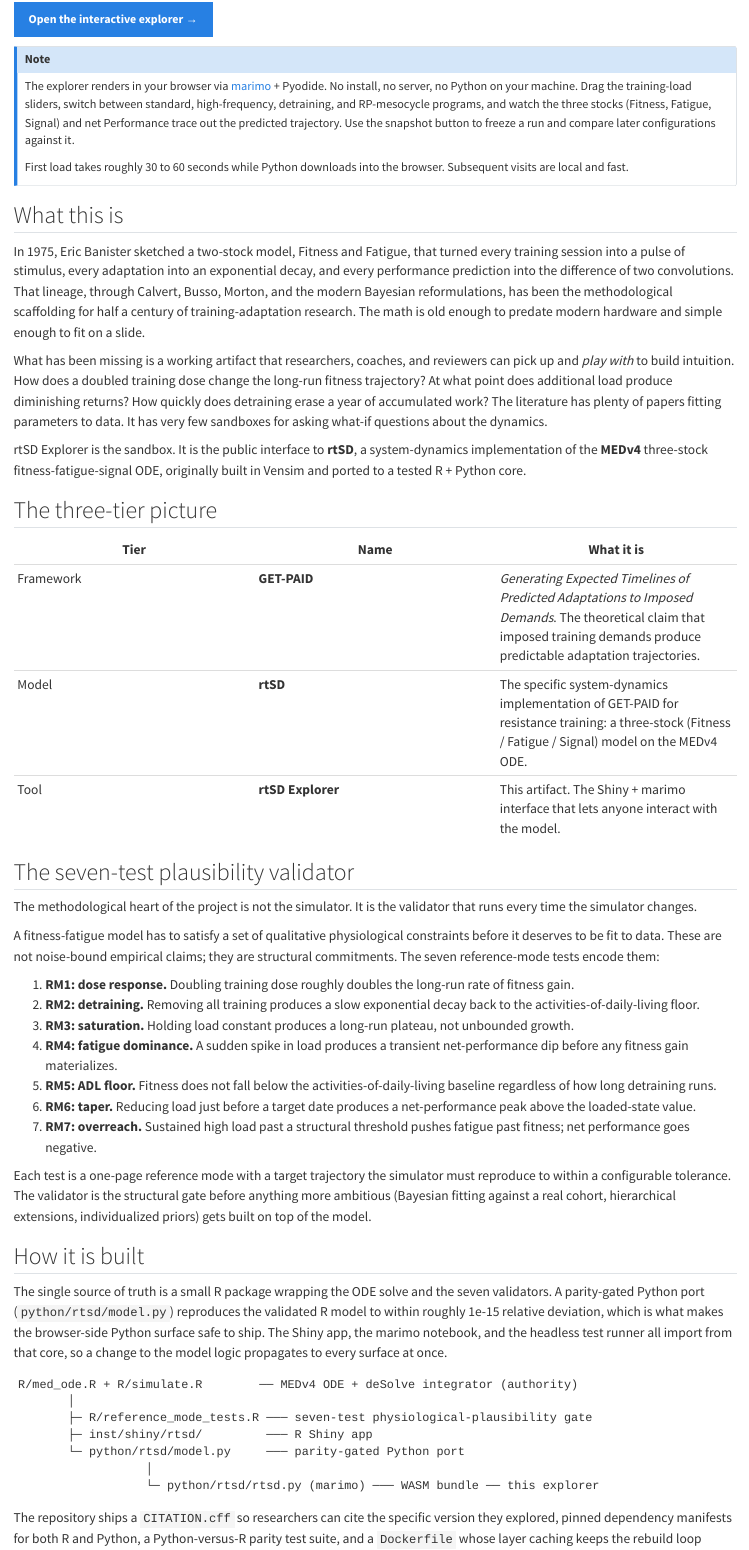
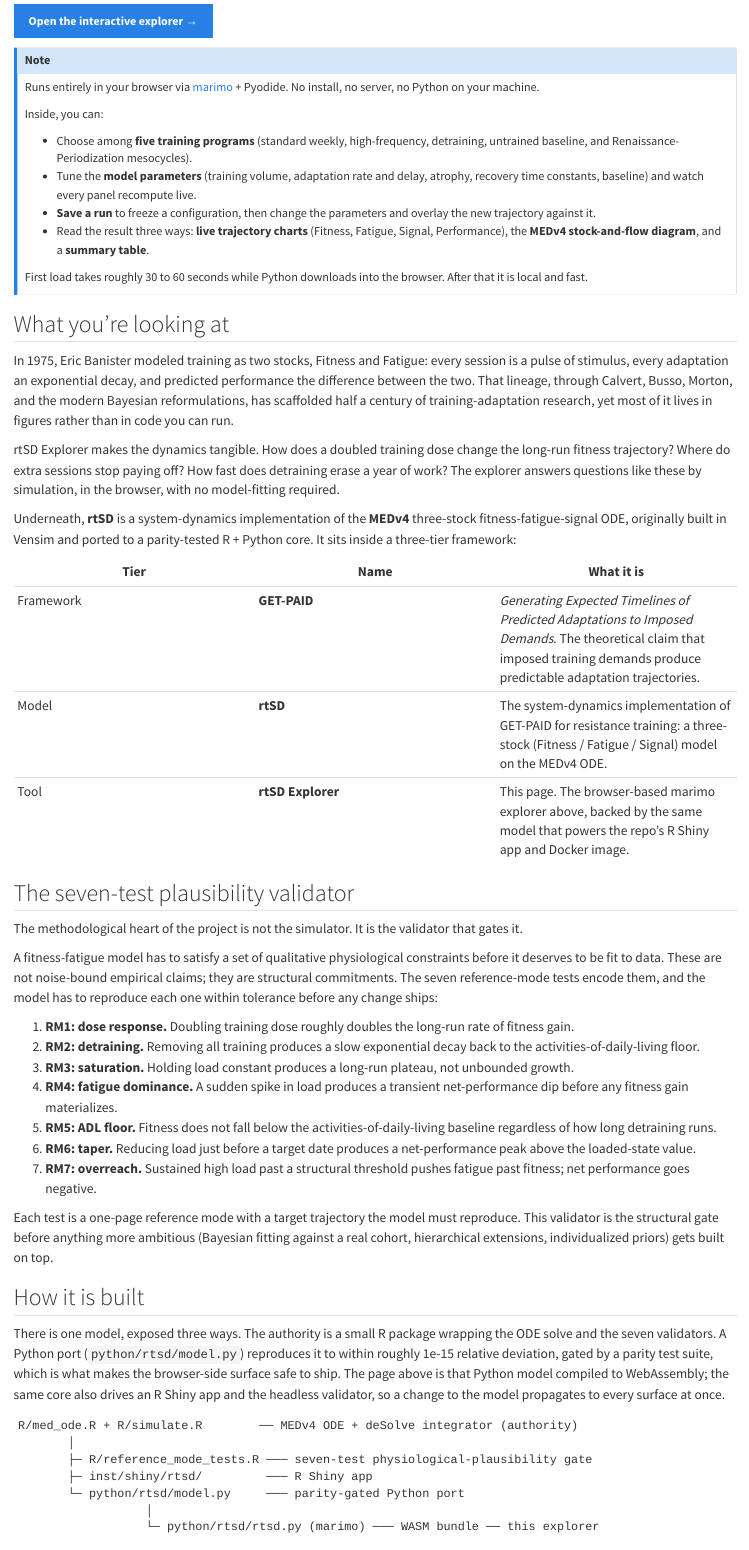
Before and after one commit to JacobBowie/jacobbowie-site, a Quarto document (rtsd/index.qmd): the page in a window 1100 px wide, from 790 px down before the commit and from 880 px down after it, so that both start at the same text. Rendered offline with R 4.5, knitr and Pandoc in place of Quarto, with nearby package versions.

Commit message:
Design + a11y audit fixes: navy accent, AA contrast tokens, alt text, titles (#11)
* Design + a11y audit fixes (2026-05-28 Playwright audit, portfolio-side)

Color tokens (clears the systemic WCAG AA contrast failures):
- $primary -> navy #3C5488: one AA-passing accent for links + buttons (was
  blue #2780E3 = 3.97:1, below AA); collapses the 3-accent sprawl.
- --jb-muted #6b7280 -> #5a6470: captions/subtitles to ~6:1 (was 4.39:1).
- Teal "Literature" card gradient darkened so the white label clears AA
  (was ~2.4:1 on the light end; now white-on-#008066 = 4.91:1 worst case).
- Theme-aware Bootstrap table vars: fixes dark-mode dark-on-dark table text
  (the originally-flagged /rtsd table bug).
- Page-level category chips bound to the theme text token (was ~4.17:1).

Functional + structure:
- Hero primary CTA button "See my work" -> /work.
- Drop the broken getpaid repo link on /citation-network (private repo 404s).
- Add image-alt to the 3 /work listing thumbnails (WCAG 1.1.1).
- Strip doubled "| Jacob Bowie, PhD" from /work, /hire, /literature-pipeline.
- Remove the synthesim->rtSD rename note from /rtsd (internal lore).

Co-Authored-By: Claude Opus 4.7 (1M context) <noreply@anthropic.com>

* Rewrite /rtsd prose: lead with the tool, fix stale framing

Per the design-audit review: the page was unclear about what's actually
live and mis-framed the artifact.
- Lead with what the explorer DOES (5 programs, parameter sliders, save/
  compare, 3 output views) instead of model history.
- Fix "Shiny + marimo interface": the live artifact here is the marimo
  WASM explorer; Shiny + Docker are repo runtimes, not the hosted thing
  (the Shiny /rtsd/ slug 404s).
- Tighten the Banister lineage intro; clarify one-model-three-surfaces.

Co-Authored-By: Claude Opus 4.7 (1M context) <noreply@anthropic.com>

---------

Co-authored-by: Claude Opus 4.7 (1M context) <noreply@anthropic.com>

````diff
--- a/rtsd/index.qmd
+++ b/rtsd/index.qmd
@@ -3,12 +3,12 @@ title: "rtSD Explorer"
 subtitle: "An interactive system-dynamics explorer for resistance-training adaptation"
 image: ../img/rtsd-rm1-dose-response.png
 description: >
-  A deterministic forward-simulator for the MEDv4 fitness-fatigue-signal ODE,
-  the three-stock system-dynamics model behind fifty years of resistance-training
-  adaptation research. Drag the sliders, change the training program, and watch
-  Fitness, Fatigue, Signal, and net Performance respond. Ships with a seven-test
-  physiological-plausibility validator that gates the model. Runs entirely in your
-  browser via marimo + Pyodide.
+  A browser-based explorer for the MEDv4 fitness-fatigue-signal model, the
+  three-stock system-dynamics ODE behind fifty years of resistance-training
+  adaptation research. Pick a training program, drag the parameters, and watch
+  Fitness, Fatigue, Signal, and net Performance evolve. Runs entirely in your
+  browser via marimo + Pyodide; backed by a parity-tested R + Python core and a
+  seven-test physiological-plausibility gate.
 date: "2026-05-28"
 categories:
   - interactive
@@ -28,55 +30,37 @@ format:
 [**Open the interactive explorer &rarr;**](/rtsd/notebook/){.btn .btn-primary role="button"}
 
 ::: {.callout-note}
-The explorer renders in your browser via [marimo](https://marimo.io) + Pyodide.
-No install, no server, no Python on your machine. Drag the training-load sliders,
-switch between standard, high-frequency, detraining, and RP-mesocycle programs,
-and watch the three stocks (Fitness, Fatigue, Signal) and net Performance trace
-out the predicted trajectory. Use the snapshot button to freeze a run and compare
-later configurations against it.
+Runs entirely in your browser via [marimo](https://marimo.io) + Pyodide. No install, no server, no Python on your machine.
 
-First load takes roughly 30 to 60 seconds while Python downloads into the browser.
-Subsequent visits are local and fast.
+Inside, you can:
+
+- Choose among **five training programs** (standard weekly, high-frequency, detraining, untrained baseline, and Renaissance-Periodization mesocycles).
+- Tune the **model parameters** (training volume, adaptation rate and delay, atrophy, recovery time constants, baseline) and watch every panel recompute live.
+- **Save a run** to freeze a configuration, then change the parameters and overlay the new trajectory against it.
+- Read the result three ways: **live trajectory charts** (Fitness, Fatigue, Signal, Performance), the **MEDv4 stock-and-flow diagram**, and a **summary table**.
+
+First load takes roughly 30 to 60 seconds while Python downloads into the browser. After that it is local and fast.
 :::
 
-## What this is
+## What you're looking at
 
-In 1975, Eric Banister sketched a two-stock model, Fitness and Fatigue, that
-turned every training session into a pulse of stimulus, every adaptation into an
-exponential decay, and every performance prediction into the difference of two
-convolutions. That lineage, through Calvert, Busso, Morton, and the modern
-Bayesian reformulations, has been the methodological scaffolding for half a
-century of training-adaptation research. The math is old enough to predate modern
-hardware and simple enough to fit on a slide.
+In 1975, Eric Banister modeled training as two stocks, Fitness and Fatigue: every session is a pulse of stimulus, every adaptation an exponential decay, and predicted performance the difference between the two. That lineage, through Calvert, Busso, Morton, and the modern Bayesian reformulations, has scaffolded half a century of training-adaptation research, yet most of it lives in figures rather than in code you can run.
 
-What has been missing is a working artifact that researchers, coaches, and
-reviewers can pick up and *play with* to build intuition. How does a doubled
-training dose change the long-run fitness trajectory? At what point does
-additional load produce diminishing returns? How quickly does detraining erase a
-year of accumulated work? The literature has plenty of papers fitting parameters
-to data. It has very few sandboxes for asking what-if questions about the dynamics.
+rtSD Explorer makes the dynamics tangible. How does a doubled training dose change the long-run fitness trajectory? Where do extra sessions stop paying off? How fast does detraining erase a year of work? The explorer answers questions like these by simulation, in the browser, with no model-fitting required.
 
-rtSD Explorer is the sandbox. It is the public interface to **rtSD**, a
-system-dynamics implementation of the **MEDv4** three-stock fitness-fatigue-signal
-ODE, originally built in Vensim and ported to a tested R + Python core.
-
-## The three-tier picture
+Underneath, **rtSD** is a system-dynamics implementation of the **MEDv4** three-stock fitness-fatigue-signal ODE, originally built in Vensim and ported to a parity-tested R + Python core. It sits inside a three-tier framework:
 
 | Tier | Name | What it is |
 |---|---|---|
 | Framework | **GET-PAID** | *Generating Expected Timelines of Predicted Adaptations to Imposed Demands*. The theoretical claim that imposed training demands produce predictable adaptation trajectories. |
-| Model | **rtSD** | The specific system-dynamics implementation of GET-PAID for resistance training: a three-stock (Fitness / Fatigue / Signal) model on the MEDv4 ODE. |
-| Tool | **rtSD Explorer** | This artifact. The Shiny + marimo interface that lets anyone interact with the model. |
+| Model | **rtSD** | The system-dynamics implementation of GET-PAID for resistance training: a three-stock (Fitness / Fatigue / Signal) model on the MEDv4 ODE. |
+| Tool | **rtSD Explorer** | This page. The browser-based marimo explorer above, backed by the same model that powers the repo's R Shiny app and Docker image. |
 
 ## The seven-test plausibility validator
 
-The methodological heart of the project is not the simulator. It is the validator
-that runs every time the simulator changes.
+The methodological heart of the project is not the simulator. It is the validator that gates it.
 
-A fitness-fatigue model has to satisfy a set of qualitative physiological
-constraints before it deserves to be fit to data. These are not noise-bound
-empirical claims; they are structural commitments. The seven reference-mode tests
-encode them:
+A fitness-fatigue model has to satisfy a set of qualitative physiological constraints before it deserves to be fit to data. These are not noise-bound empirical claims; they are structural commitments. The seven reference-mode tests encode them, and the model has to reproduce each one within tolerance before any change ships:
 
 1. **RM1: dose response.** Doubling training dose roughly doubles the long-run rate of fitness gain.
 2. **RM2: detraining.** Removing all training produces a slow exponential decay back to the activities-of-daily-living floor.
@@ -86,19 +70,11 @@ encode them:
 6. **RM6: taper.** Reducing load just before a target date produces a net-performance peak above the loaded-state value.
 7. **RM7: overreach.** Sustained high load past a structural threshold pushes fatigue past fitness; net performance goes negative.
 
-Each test is a one-page reference mode with a target trajectory the simulator must
-reproduce to within a configurable tolerance. The validator is the structural gate
-before anything more ambitious (Bayesian fitting against a real cohort,
-hierarchical extensions, individualized priors) gets built on top of the model.
+Each test is a one-page reference mode with a target trajectory the model must reproduce. This validator is the structural gate before anything more ambitious (Bayesian fitting against a real cohort, hierarchical extensions, individualized priors) gets built on top.
 
 ## How it is built
 
-The single source of truth is a small R package wrapping the ODE solve and the
-seven validators. A parity-gated Python port (`python/rtsd/model.py`) reproduces
-the validated R model to within roughly 1e-15 relative deviation, which is what
-makes the browser-side Python surface safe to ship. The Shiny app, the marimo
-notebook, and the headless test runner all import from that core, so a change to
-the model logic propagates to every surface at once.
+There is one model, exposed three ways. The authority is a small R package wrapping the ODE solve and the seven validators. A Python port (`python/rtsd/model.py`) reproduces it to within roughly 1e-15 relative deviation, gated by a parity test suite, which is what makes the browser-side surface safe to ship. The page above is that Python model compiled to WebAssembly; the same core also drives an R Shiny app and the headless validator, so a change to the model propagates to every surface at once.
 
 ```
 R/med_ode.R + R/simulate.R        ── MEDv4 ODE + deSolve integrator (authority)
@@ -110,24 +86,13 @@ R/med_ode.R + R/simulate.R        ── MEDv4 ODE + deSolve integrator (authori
                   └─ python/rtsd/rtsd.py (marimo) ─── WASM bundle ── this explorer
 ```
 
-The repository ships a `CITATION.cff` so researchers can cite the specific version
-they explored, pinned dependency manifests for both R and Python, a Python-versus-R
-parity test suite, and a `Dockerfile` whose layer caching keeps the rebuild loop
-short. A single `docker compose up` brings the explorer online locally.
+The repository ships a `CITATION.cff` so researchers can cite the specific version they explored, pinned dependency manifests for R and Python, the parity test suite, and a `Dockerfile` so `docker compose up` brings the full stack online locally.
 
 ## Where this fits
 
-rtSD Explorer is the public, deterministic face of a larger, currently private
-Bayesian fitness-fatigue project (working name `getpaid`) that fits the same MEDv4
-model hierarchically against an open resistance-training cohort. The public
-artifact and the private codebase share the deterministic core; the private
-codebase adds Stan, priors derived from a 175-paper citation review, and
-per-subject partial pooling.
+rtSD Explorer is the public, deterministic face of a larger, currently private Bayesian fitness-fatigue project (working name `getpaid`) that fits the same MEDv4 model hierarchically against an open resistance-training cohort. The public artifact and the private codebase share the deterministic core; the private codebase adds Stan, priors derived from a 175-paper citation review, and per-subject partial pooling.
 
-The paired companion is [**The Banister Constellation**](/citation-network/), a
-175-paper citation graph of fifty years of fitness-fatigue model literature that
-anchors the priors and frames the lineage. The two form a model-view and
-literature-view pair of the same intellectual lineage.
+The paired companion is [**The Banister Constellation**](/citation-network/), a 175-paper citation graph of fifty years of fitness-fatigue model literature that anchors the priors and frames the lineage. The two form a model-view and literature-view pair of the same intellectual lineage.
 
 ## Source and citation
 
--- a/styles.scss
+++ b/styles.scss
@@ -13,6 +13,11 @@ $headings-font-weight:   600 !default;
 $link-color:             #3C5488 !default;
 $link-decoration:        none !default;
 
+// One primary accent (design audit 2026-05-28): collapse the blue CTA button
+// (#2780E3, 3.97:1 white-on-blue, below AA) into the navy link color. White on
+// #3C5488 = 7.46:1 (AAA). Buttons + links now share one AA-passing accent.
+$primary:                #3C5488 !default;
+
 /*-- scss:rules --*/
 
 /* jacobbowie.com — light overrides on top of Quarto's cosmo theme.
@@ -25,7 +30,7 @@ $link-decoration:        none !default;
   --jb-accent: #3C5488;
   --jb-accent-soft: #4DBBD5;
   --jb-text: #1f2937;
-  --jb-muted: #6b7280;
+  --jb-muted: #5a6470;   /* darkened from #6b7280 (4.39:1) -> ~6:1 for AA captions/subtitles (audit A4) */
   --jb-border: #e5e7eb;
   --jb-bg-soft: #f8fafc;
 }
@@ -211,7 +216,10 @@ h2.section-heading {
   background: linear-gradient(135deg, #E64B35 0%, #F39B7F 100%);
 }
 .project-thumb-teal .project-thumb {
-  background: linear-gradient(135deg, #00A087 0%, #91D1C2 100%);
+  /* Darkened from #00A087->#91D1C2: the white card label failed AA badly on the
+     light end (~2.4:1). White-on-#008066 = 4.91:1, white-on-#00735E = 5.81:1, so
+     this range clears AA at the worst-case stop (audit A1). */
+  background: linear-gradient(135deg, #00735E 0%, #008066 100%);
 }
 .project-body {
   padding: 1.1rem 1.25rem 1.25rem;
@@ -337,6 +360,14 @@ pre code {
 .quarto-grid-item .listing-date {
   font-size: 0.85rem;
   color: var(--jb-muted);
+}
+
+/* Page-level category chips (on /rtsd, /citation-network landing) render at
+   Bootstrap's muted gray (~4.17:1, below AA per audit A2). Bind to the theme
+   text token so they clear AA in both light and dark mode. */
+.quarto-title .quarto-categories .quarto-category,
+.quarto-category {
+  color: var(--jb-text);
 }
 
 /* Dark-mode parity for listing cards. */
````
Also changed, not shown: citation-network/index.qmd (+1 -1 lines), hire.qmd (+1 -1 lines), index.qmd (+3 -0 lines), work/index.qmd (+3 -1 lines), work/literature-pipeline.qmd (+2 -1 lines), rtsd/index.qmd (11 more changed lines), styles.scss (15 more changed lines).
